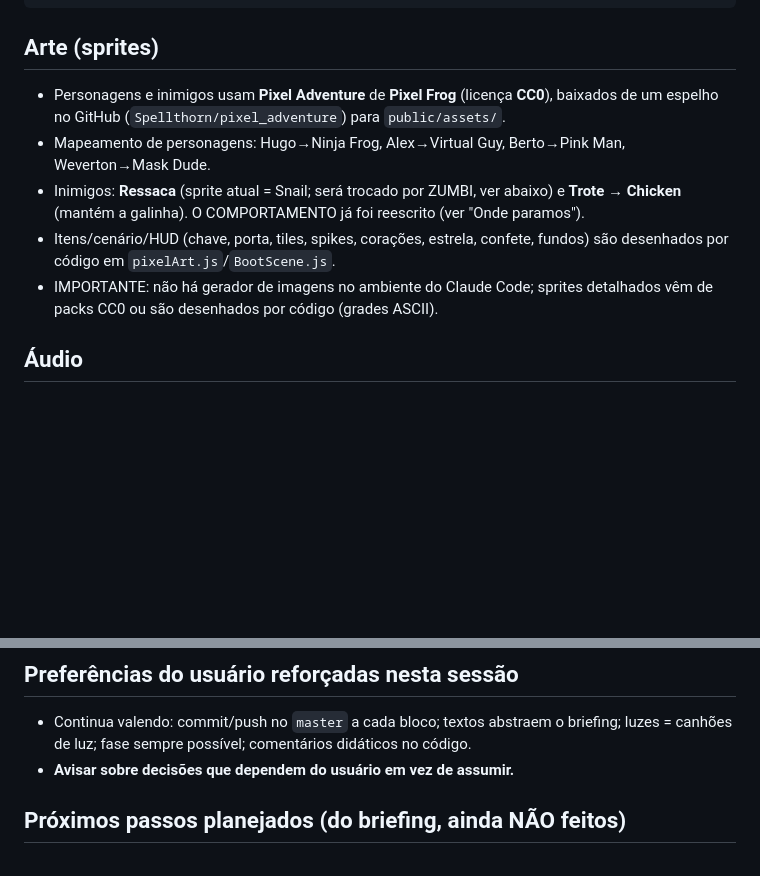
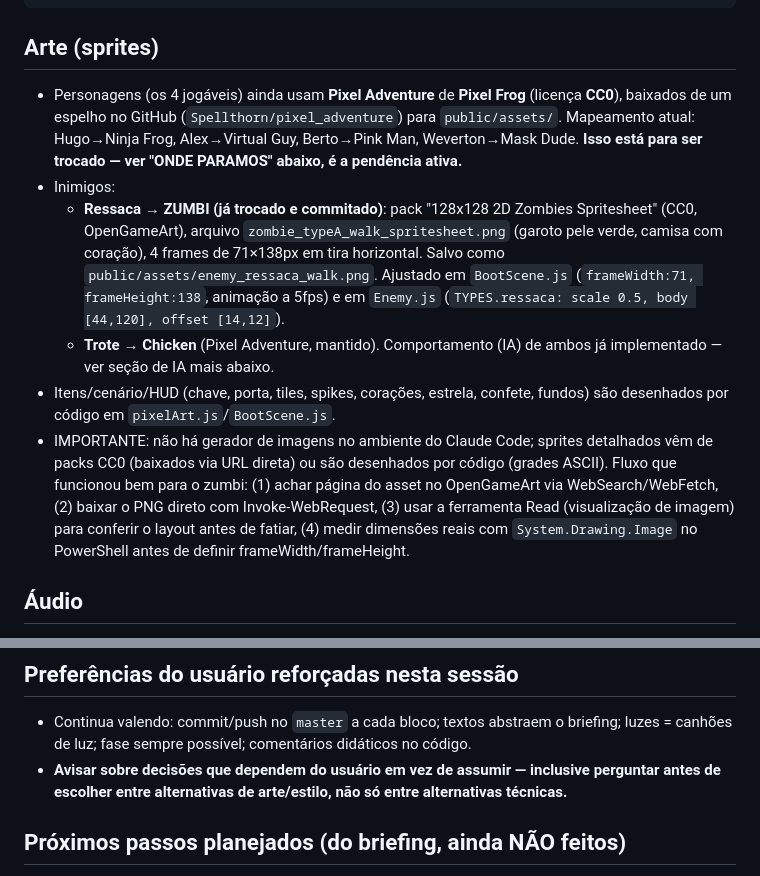
Before and after one commit to Cristofolinix/Trabalho_Sistemas_Multimidia, a Markdown page: HANDOFF.md, 2 parts joined by grey strips. Rendered like a GitHub page; blank space fills up the shorter version.

````diff
--- a/HANDOFF.md
+++ b/HANDOFF.md
@@ -53,15 +53,27 @@ public/assets/             # PNGs dos sprites (Pixel Adventure, Pixel Frog, CC0)
 ```
 
 ## Arte (sprites)
-- Personagens e inimigos usam **Pixel Adventure** de **Pixel Frog** (licença **CC0**),
+- Personagens (os 4 jogáveis) ainda usam **Pixel Adventure** de **Pixel Frog** (licença **CC0**),
   baixados de um espelho no GitHub (`Spellthorn/pixel_adventure`) para `public/assets/`.
-- Mapeamento de personagens: Hugo→Ninja Frog, Alex→Virtual Guy, Berto→Pink Man, Weverton→Mask Dude.
-- Inimigos: **Ressaca** (sprite atual = Snail; será trocado por ZUMBI, ver abaixo) e
-  **Trote → Chicken** (mantém a galinha). O COMPORTAMENTO já foi reescrito (ver "Onde paramos").
+  Mapeamento atual: Hugo→Ninja Frog, Alex→Virtual Guy, Berto→Pink Man, Weverton→Mask Dude.
+  **Isso está para ser trocado — ver "ONDE PARAMOS" abaixo, é a pendência ativa.**
+- Inimigos:
+  - **Ressaca → ZUMBI (já trocado e commitado)**: pack "128x128 2D Zombies Spritesheet" (CC0,
+    OpenGameArt), arquivo `zombie_typeA_walk_spritesheet.png` (garoto pele verde, camisa com
+    coração), 4 frames de 71×138px em tira horizontal. Salvo como
+    `public/assets/enemy_ressaca_walk.png`. Ajustado em `BootScene.js`
+    (`frameWidth:71, frameHeight:138`, animação a 5fps) e em `Enemy.js`
+    (`TYPES.ressaca: scale 0.5, body [44,120], offset [14,12]`).
+  - **Trote → Chicken** (Pixel Adventure, mantido). Comportamento (IA) de ambos já implementado
+    — ver seção de IA mais abaixo.
 - Itens/cenário/HUD (chave, porta, tiles, spikes, corações, estrela, confete, fundos) são
   desenhados por código em `pixelArt.js`/`BootScene.js`.
 - IMPORTANTE: não há gerador de imagens no ambiente do Claude Code; sprites detalhados
-  vêm de packs CC0 ou são desenhados por código (grades ASCII).
+  vêm de packs CC0 (baixados via URL direta) ou são desenhados por código (grades ASCII).
+  Fluxo que funcionou bem para o zumbi: (1) achar página do asset no OpenGameArt via
+  WebSearch/WebFetch, (2) baixar o PNG direto com Invoke-WebRequest, (3) usar a ferramenta
+  Read (visualização de imagem) para conferir o layout antes de fatiar, (4) medir dimensões
+  reais com `System.Drawing.Image` no PowerShell antes de definir frameWidth/frameHeight.
 
 ## Áudio
 - `AudioManager.js` é um singleton com Web Audio API (osciladores). Sem arquivos externos.
@@ -143,7 +174,8 @@ e depois `window.__game.scene.start('Level1Scene', { char: 'hugo' })`. REMOVER a
 ## Preferências do usuário reforçadas nesta sessão
 - Continua valendo: commit/push no `master` a cada bloco; textos abstraem o briefing;
   luzes = canhões de luz; fase sempre possível; comentários didáticos no código.
-- **Avisar sobre decisões que dependem do usuário em vez de assumir.**
+- **Avisar sobre decisões que dependem do usuário em vez de assumir — inclusive perguntar
+  antes de escolher entre alternativas de arte/estilo, não só entre alternativas técnicas.**
 
 ## Próximos passos planejados (do briefing, ainda NÃO feitos)
 - Fases 2 (dessaturada/tensa) e 3 (tempestade) com dificuldade crescente.
````
Also changed, not shown: other parts of HANDOFF.md (+56 -37 lines).
